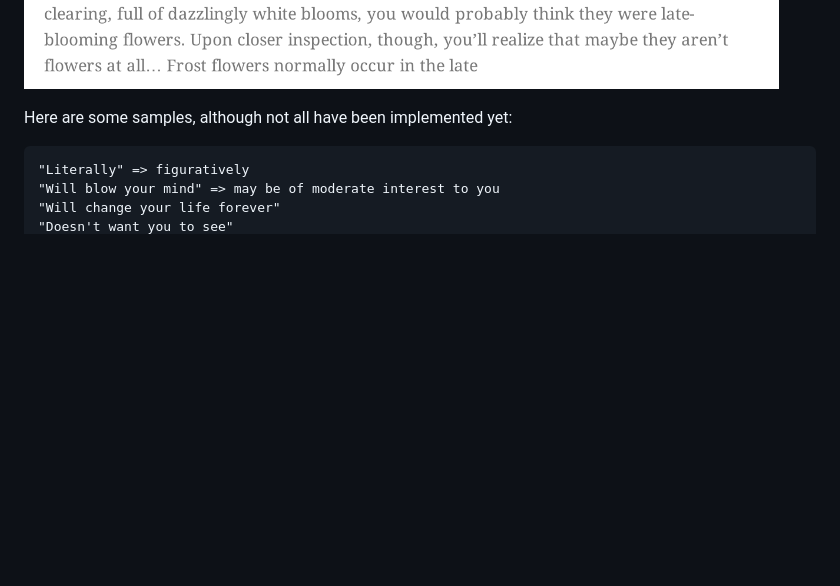
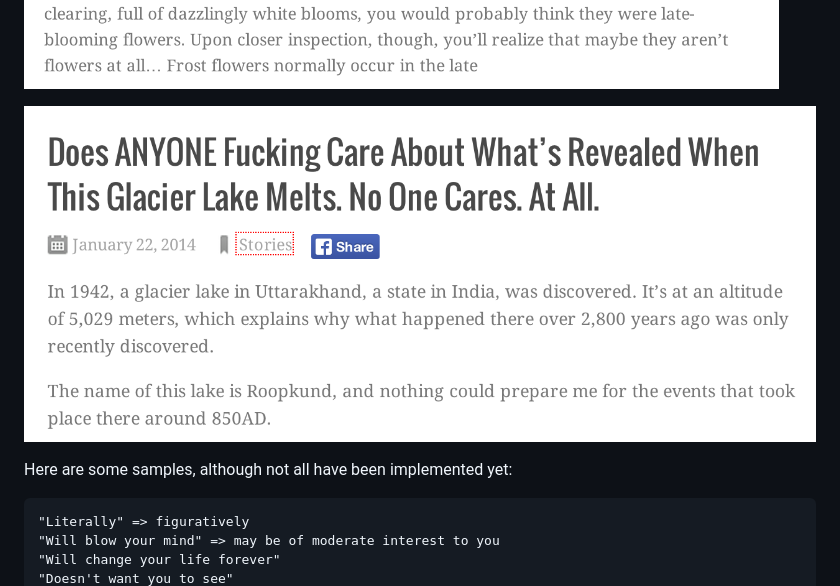
Before and after one commit to snipe/downworthy, a Markdown page: README.md, the part around the change. Drawn GitHub-style; pictures changed too: images/lake.png (added); blank space fills up the shorter version.

Commit message:
New screenshot

```diff
--- a/README.md
+++ b/README.md
@@ -6,6 +6,13 @@ This is a very rough version right now, not quite ready for prime-time, but the
 gist is that of a Chrome extension (Safari and maybe FF coming soon) that replaces the absurd hyberbole of viral content sites like Buzzfeed, ViralNova, Upworthy, etc with more realistic headlines.
 
 ![Alt text](/images/article.png?raw=true "Sample Screenshot")
+
+![Original Title: Nothing Could Prepare Me For What’s Revealed When This Glacier Lake Melts. OMG](/images/lake.png?raw=true "Nothing Could Prepare Me For What’s Revealed When This Glacier Lake Melts. OMG")
+
+
+
+
+
 
 Here are some samples, although not all have been implemented yet:
 
```
